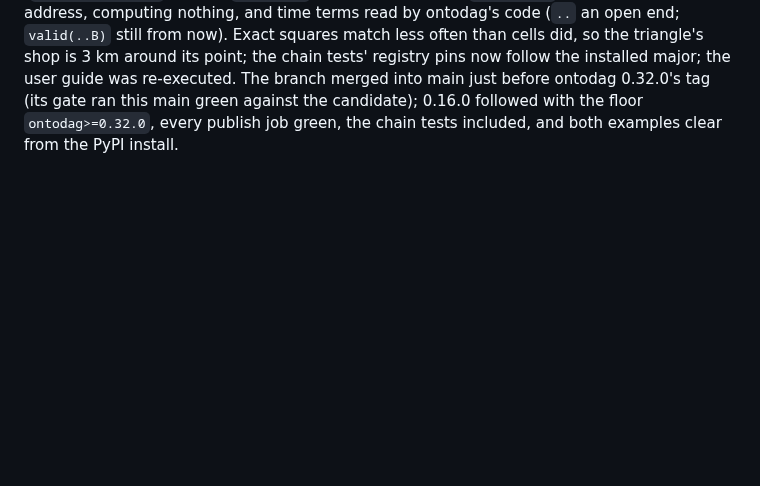
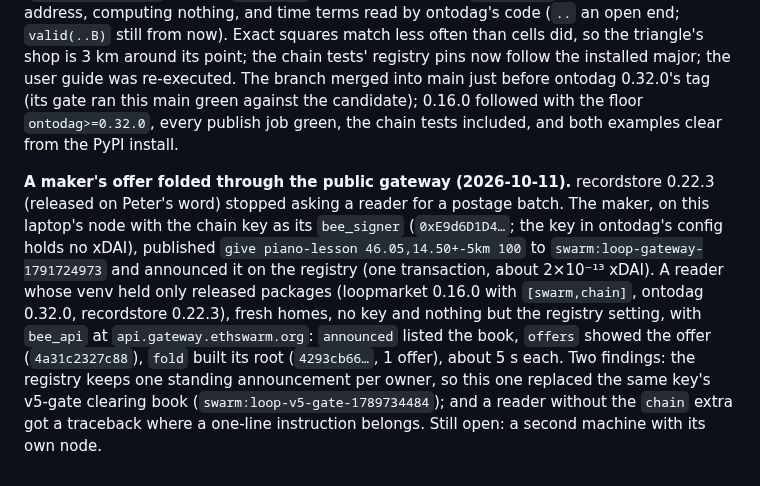
Before and after one commit to petfold/loopmarket, a Markdown page: docs/plans/JOURNAL.md, the part around the change. GitHub-like rendering; blank space fills up the shorter version.

```diff
--- a/docs/plans/JOURNAL.md
+++ b/docs/plans/JOURNAL.md
@@ -210,3 +210,20 @@ was re-executed. The branch merged into main just before ontodag 0.32.0's
 tag (its gate ran this main green against the candidate); 0.16.0 followed
 with the floor `ontodag>=0.32.0`, every publish job green, the chain
 tests included, and both examples clear from the PyPI install.
+
+**A maker's offer folded through the public gateway (2026-10-11).**
+recordstore 0.22.3 (released on Peter's word) stopped asking a reader for
+a postage batch. The maker, on this laptop's node with the chain key as
+its `bee_signer` (`0xE9d6D1D4…`; the key in ontodag's config holds no
+xDAI), published `give piano-lesson 46.05,14.50+-5km 100` to
+`swarm:loop-gateway-1791724973` and announced it on the registry (one
+transaction, about 2×10⁻¹³ xDAI). A reader whose venv held only released
+packages (loopmarket 0.16.0 with `[swarm,chain]`, ontodag 0.32.0,
+recordstore 0.22.3), fresh homes, no key and nothing but the registry
+setting, with `bee_api` at `api.gateway.ethswarm.org`: `announced` listed
+the book, `offers` showed the offer (`4a31c2327c88`), `fold` built its
+root (`4293cb66…`, 1 offer), about 5 s each. Two findings: the registry
+keeps one standing announcement per owner, so this one replaced the same
+key's v5-gate clearing book (`swarm:loop-v5-gate-1789734484`); and a
+reader without the `chain` extra got a traceback where a one-line
+instruction belongs. Still open: a second machine with its own node.
```
Also changed, not shown: CLAUDE.md (+3 -1 lines), README.md (+6 -3 lines).
